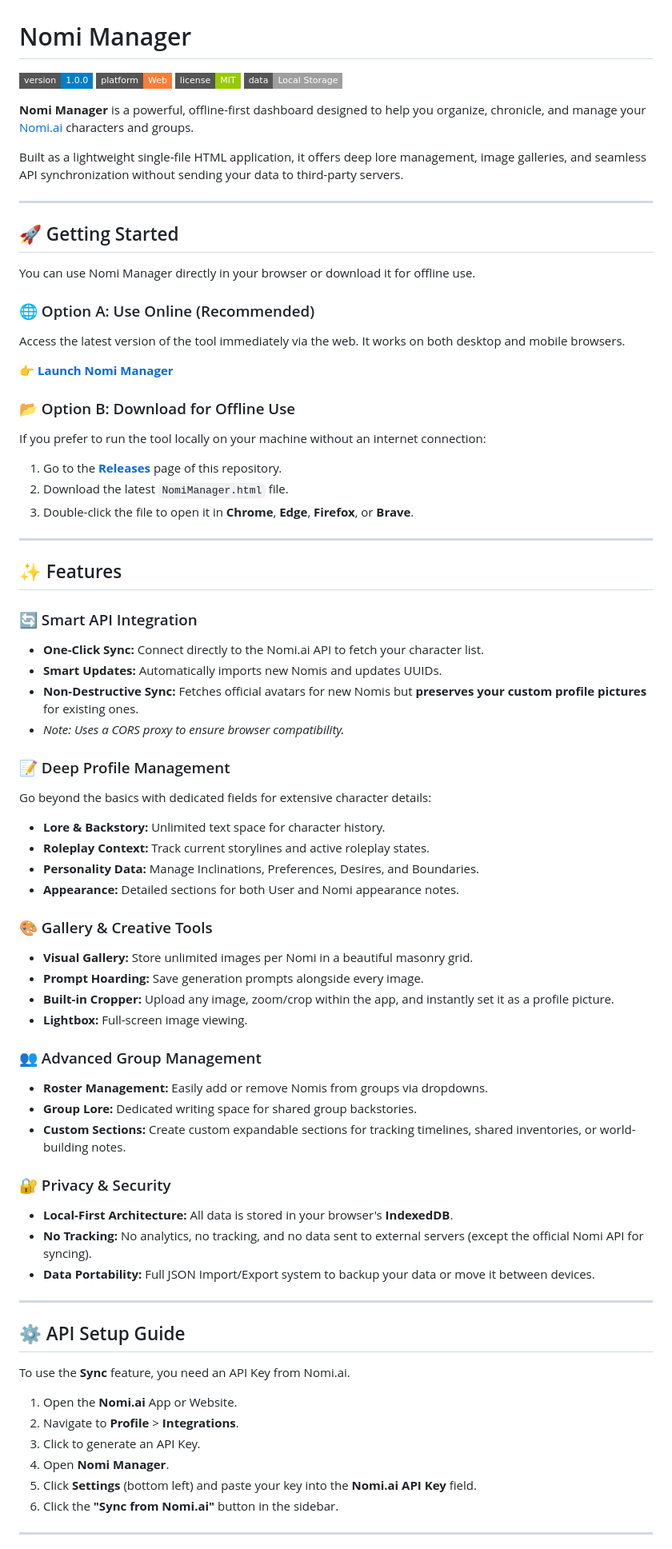
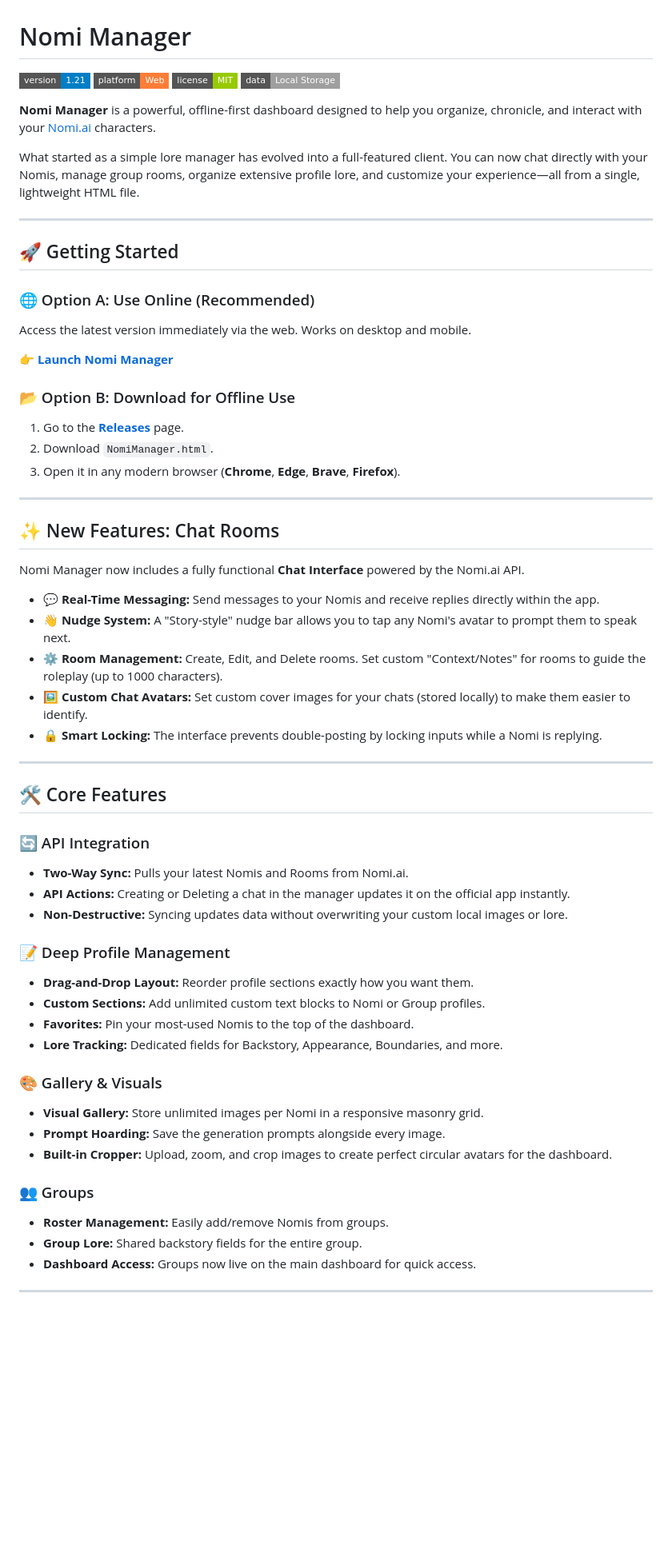
Before and after one commit to nick3335/Nomi-Manager, a Markdown page: README.md, the part around one of its changes. Shown at 80% size. GitHub-like rendering; badges without logos; blank space fills up the shorter version.

Commit message:
Revise README for version and feature updates
Updated version number and enhanced feature descriptions in the README.

```diff
--- a/README.md
+++ b/README.md
@@ -1,76 +1,64 @@
 # Nomi Manager
 
-![Version](https://img.shields.io/badge/version-1.0.0-blue.svg?style=flat-square)
+![Version](https://img.shields.io/badge/version-1.21-blue.svg?style=flat-square)
 ![Platform](https://img.shields.io/badge/platform-Web-orange.svg?style=flat-square)
 ![License](https://img.shields.io/badge/license-MIT-green.svg?style=flat-square)
 ![Data](https://img.shields.io/badge/data-Local%20Storage-lightgrey.svg?style=flat-square)
 
-**Nomi Manager** is a powerful, offline-first dashboard designed to help you organize, chronicle, and manage your [Nomi.ai](https://nomi.ai/) characters and groups.
+**Nomi Manager** is a powerful, offline-first dashboard designed to help you organize, chronicle, and interact with your [Nomi.ai](https://nomi.ai/) characters.
 
-Built as a lightweight single-file HTML application, it offers deep lore management, image galleries, and seamless API synchronization without sending your data to third-party servers.
+What started as a simple lore manager has evolved into a full-featured client. You can now chat directly with your Nomis, manage group rooms, organize extensive profile lore, and customize your experience—all from a single, lightweight HTML file.
 
 ---
 
 ## 🚀 Getting Started
 
-You can use Nomi Manager directly in your browser or download it for offline use.
-
 ### 🌐 Option A: Use Online (Recommended)
-Access the latest version of the tool immediately via the web. It works on both desktop and mobile browsers.
+Access the latest version immediately via the web. Works on desktop and mobile.
 
 👉 **[Launch Nomi Manager](https://nick3335.github.io/Nomi-Manager/)**
 
 ### 📂 Option B: Download for Offline Use
-If you prefer to run the tool locally on your machine without an internet connection:
-1. Go to the **[Releases](../../releases)** page of this repository.
-2. Download the latest `NomiManager.html` file.
-3. Double-click the file to open it in **Chrome**, **Edge**, **Firefox**, or **Brave**.
+1. Go to the **[Releases](../../releases)** page.
+2. Download `NomiManager.html`.
+3. Open it in any modern browser (**Chrome**, **Edge**, **Brave**, **Firefox**).
 
 ---
 
-## ✨ Features
+## ✨ New Features: Chat Rooms
 
-### 🔄 Smart API Integration
-- **One-Click Sync:** Connect directly to the Nomi.ai API to fetch your character list.
-- **Smart Updates:** Automatically imports new Nomis and updates UUIDs.
-- **Non-Destructive Sync:** Fetches official avatars for new Nomis but **preserves your custom profile pictures** for existing ones.
-- *Note: Uses a CORS proxy to ensure browser compatibility.*
+Nomi Manager now includes a fully functional **Chat Interface** powered by the Nomi.ai API.
 
-### 📝 Deep Profile Management
-Go beyond the basics with dedicated fields for extensive character details:
-- **Lore & Backstory:** Unlimited text space for character history.
-- **Roleplay Context:** Track current storylines and active roleplay states.
-- **Personality Data:** Manage Inclinations, Preferences, Desires, and Boundaries.
-- **Appearance:** Detailed sections for both User and Nomi appearance notes.
-
-### 🎨 Gallery & Creative Tools
-- **Visual Gallery:** Store unlimited images per Nomi in a beautiful masonry grid.
-- **Prompt Hoarding:** Save generation prompts alongside every image.
-- **Built-in Cropper:** Upload any image, zoom/crop within the app, and instantly set it as a profile picture.
-- **Lightbox:** Full-screen image viewing.
-
-### 👥 Advanced Group Management
-- **Roster Management:** Easily add or remove Nomis from groups via dropdowns.
-- **Group Lore:** Dedicated writing space for shared group backstories.
-- **Custom Sections:** Create custom expandable sections for tracking timelines, shared inventories, or world-building notes.
-
-### 🔐 Privacy & Security
-- **Local-First Architecture:** All data is stored in your browser's **IndexedDB**.
-- **No Tracking:** No analytics, no tracking, and no data sent to external servers (except the official Nomi API for syncing).
-- **Data Portability:** Full JSON Import/Export system to backup your data or move it between devices.
+* **💬 Real-Time Messaging:** Send messages to your Nomis and receive replies directly within the app.
+* **👋 Nudge System:** A "Story-style" nudge bar allows you to tap any Nomi's avatar to prompt them to speak next.
+* **⚙️ Room Management:** Create, Edit, and Delete rooms. Set custom "Context/Notes" for rooms to guide the roleplay (up to 1000 characters).
+* **🖼️ Custom Chat Avatars:** Set custom cover images for your chats (stored locally) to make them easier to identify.
+* **🔒 Smart Locking:** The interface prevents double-posting by locking inputs while a Nomi is replying.
 
 ---
 
-## ⚙️ API Setup Guide
+## 🛠️ Core Features
 
-To use the **Sync** feature, you need an API Key from Nomi.ai.
+### 🔄 API Integration
+* **Two-Way Sync:** Pulls your latest Nomis and Rooms from Nomi.ai.
+* **API Actions:** Creating or Deleting a chat in the manager updates it on the official app instantly.
+* **Non-Destructive:** Syncing updates data without overwriting your custom local images or lore.
 
-1. Open the **Nomi.ai** App or Website.
-2. Navigate to **Profile** > **Integrations**.
-3. Click to generate an API Key.
-4. Open **Nomi Manager**.
-5. Click **Settings** (bottom left) and paste your key into the **Nomi.ai API Key** field.
-6. Click the **"Sync from Nomi.ai"** button in the sidebar.
+### 📝 Deep Profile Management
+* **Drag-and-Drop Layout:** Reorder profile sections exactly how you want them.
+* **Custom Sections:** Add unlimited custom text blocks to Nomi or Group profiles.
+* **Favorites:** Pin your most-used Nomis to the top of the dashboard.
+* **Lore Tracking:** Dedicated fields for Backstory, Appearance, Boundaries, and more.
+
+### 🎨 Gallery & Visuals
+* **Visual Gallery:** Store unlimited images per Nomi in a responsive masonry grid.
+* **Prompt Hoarding:** Save the generation prompts alongside every image.
+* **Built-in Cropper:** Upload, zoom, and crop images to create perfect circular avatars for the dashboard.
+
+### 👥 Groups
+* **Roster Management:** Easily add/remove Nomis from groups.
+* **Group Lore:** Shared backstory fields for the entire group.
+* **Dashboard Access:** Groups now live on the main dashboard for quick access.
 
 ---
 
```
Also changed, not shown: other parts of README.md (+15 -23 lines).
